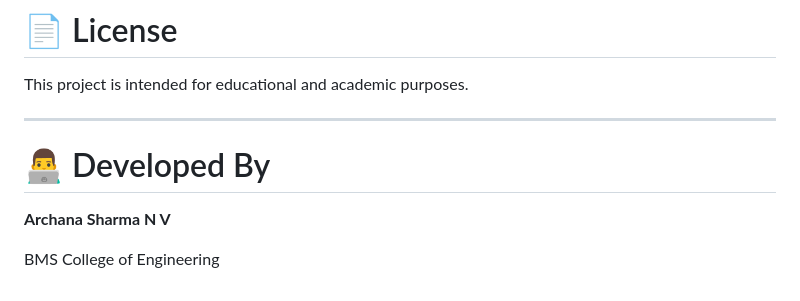
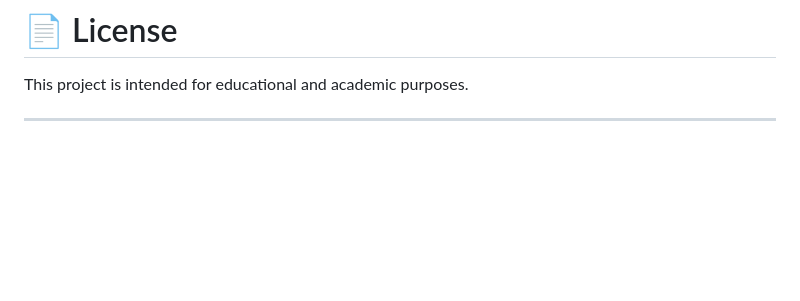
Before and after one commit to Arch-71/Aishwarya-Clinic, a Markdown page: README.md, the part around the change. Rendered like a GitHub page; blank space fills up the shorter version.

Commit message:
Remove developer section from README
Removed developer information from the README.

```diff
--- a/README.md
+++ b/README.md
@@ -496,9 +496,3 @@ Contributions are welcome.
 This project is intended for educational and academic purposes.
 
 ---
-
-# 👨‍💻 Developed By
-
-**Archana Sharma N V**
-
-BMS College of Engineering
```
